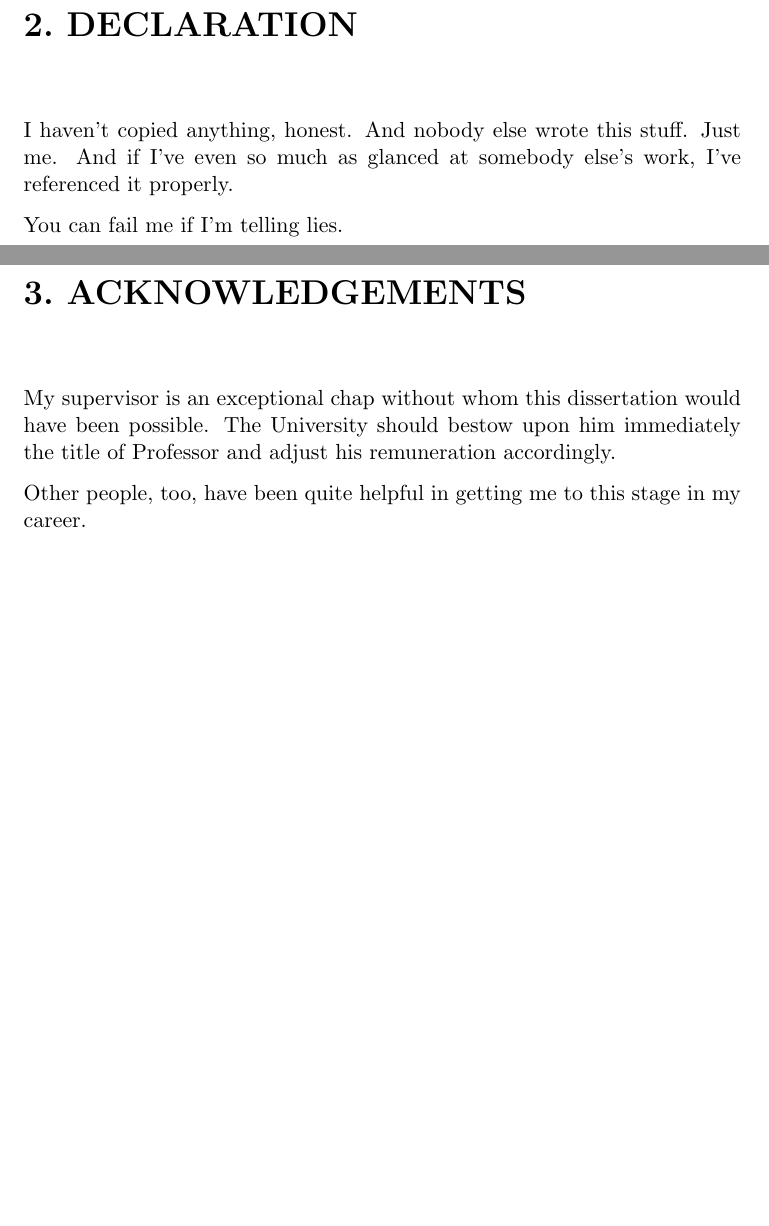
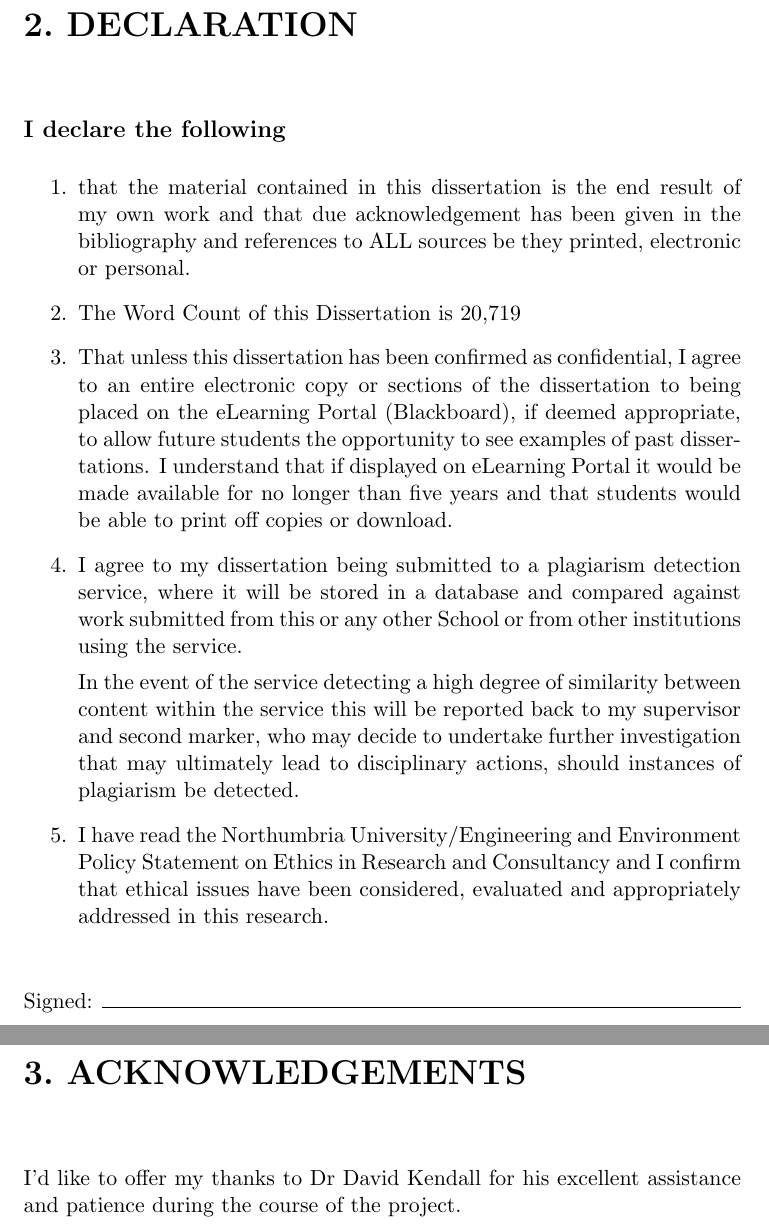
Before and after one commit to liambrand/project-report, a LaTeX thesis (main.tex, which reads FRONT/acknowledgements.tex, FRONT/declaration.tex): two parts of pages 3 and 4 of 140, joined at a grey line, cut so that both start at the same text, the shorter picture padded with empty space. The pictures show the PDF file main.pdf that the author committed with the source.

Commit message:
Slight introduction cleanup

```diff
--- a/FRONT/acknowledgements.tex
+++ b/FRONT/acknowledgements.tex
@@ -1,8 +1,2 @@
 \chapter{Acknowledgements}
-  My supervisor is an exceptional chap without whom this dissertation
-  would have been possible. The University should bestow upon him
-  immediately the title of Professor and adjust his remuneration
-  accordingly.
-
-  Other people, too, have been quite helpful in getting me to this
-  stage in my career.
+I'd like to offer my thanks to Dr David Kendall for his excellent assistance and patience during the course of the project.
--- a/FRONT/declaration.tex
+++ b/FRONT/declaration.tex
@@ -1,7 +1,35 @@
 \chapter{DECLARATION}
 
-I haven't copied anything, honest. And nobody else wrote this stuff.
-Just me.  And if I've even so much as glanced at somebody else's work,
-I've referenced it properly.
+\textbf{\large{I declare the following}}
+\begin{enumerate}
+	\item that the material contained in this dissertation is the end result of my own work and that
+	due acknowledgement has been given in the bibliography and references to ALL sources be
+	they printed, electronic or personal.
 
-You can fail me if I'm telling lies.
+	\item The Word Count of this Dissertation is 20,719
+
+	\item That unless this dissertation has been confirmed as confidential, I agree to an entire
+	electronic copy or sections of the dissertation to being placed on the eLearning Portal
+	(Blackboard), if deemed appropriate, to allow future students the opportunity to see examples
+	of past dissertations. I understand that if displayed on eLearning Portal it would be made
+	available for no longer than five years and that students would be able to print off copies or
+	download.
+
+	\item I agree to my dissertation being submitted to a plagiarism detection service, where it will
+	be stored in a database and compared against work submitted from this or any other School
+	or from other institutions using the service.
+
+	In the event of the service detecting a high degree of similarity between content within the
+	service this will be reported back to my supervisor and second marker, who may decide to
+	undertake further investigation that may ultimately lead to disciplinary actions, should
+	instances of plagiarism be detected.
+
+	\item I have read the Northumbria University/Engineering and Environment Policy Statement on
+	Ethics in Research and Consultancy and I confirm that ethical issues have been considered,
+	evaluated and appropriately addressed in this research. \\
+\end{enumerate}
+
+
+Signed: \hrulefill \\
+
+\hspace*{0mm}\phantom{Signed: }
```
Also changed, not shown: INTRODUCTION/text.tex (+1 -1 lines), main.pdf.
